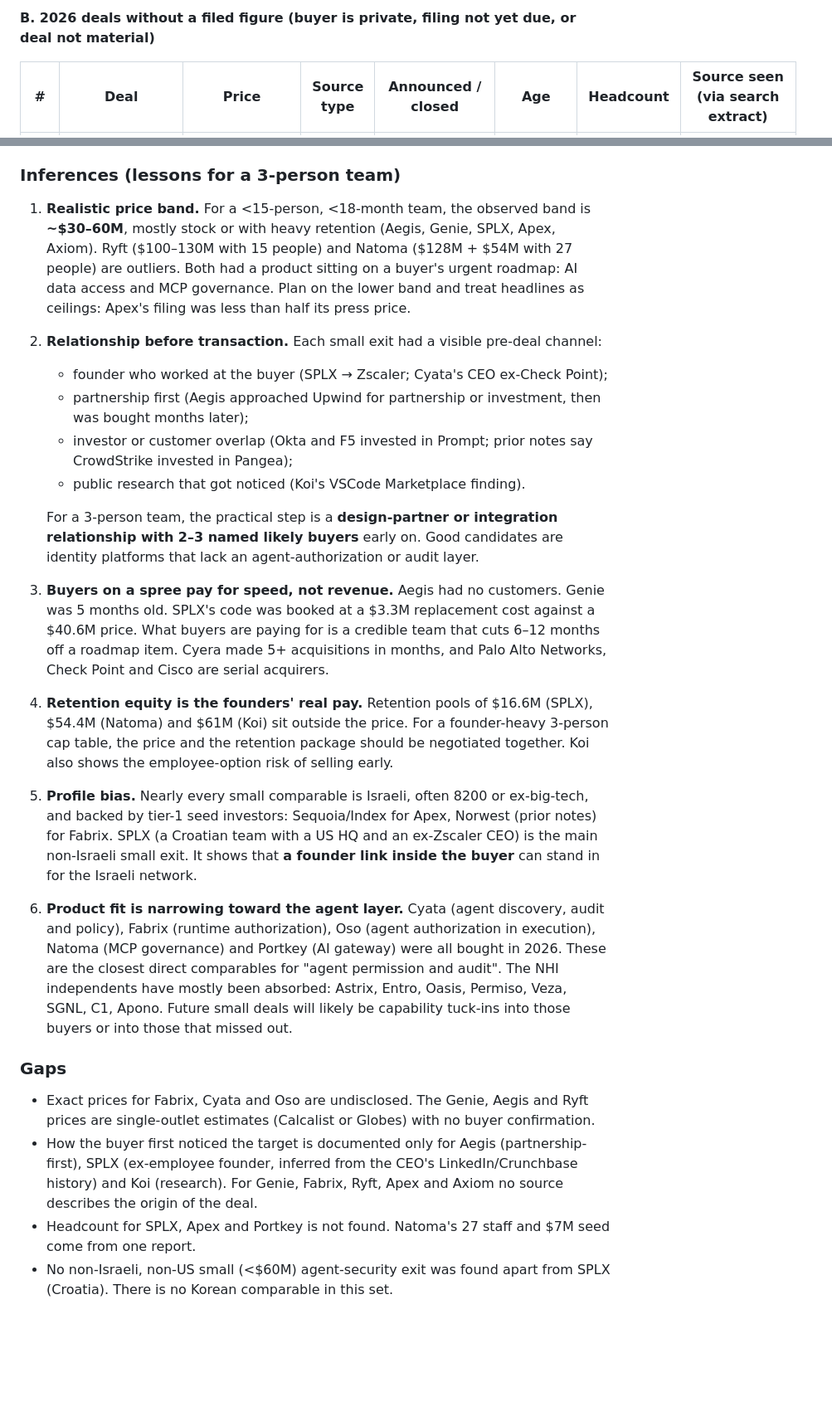
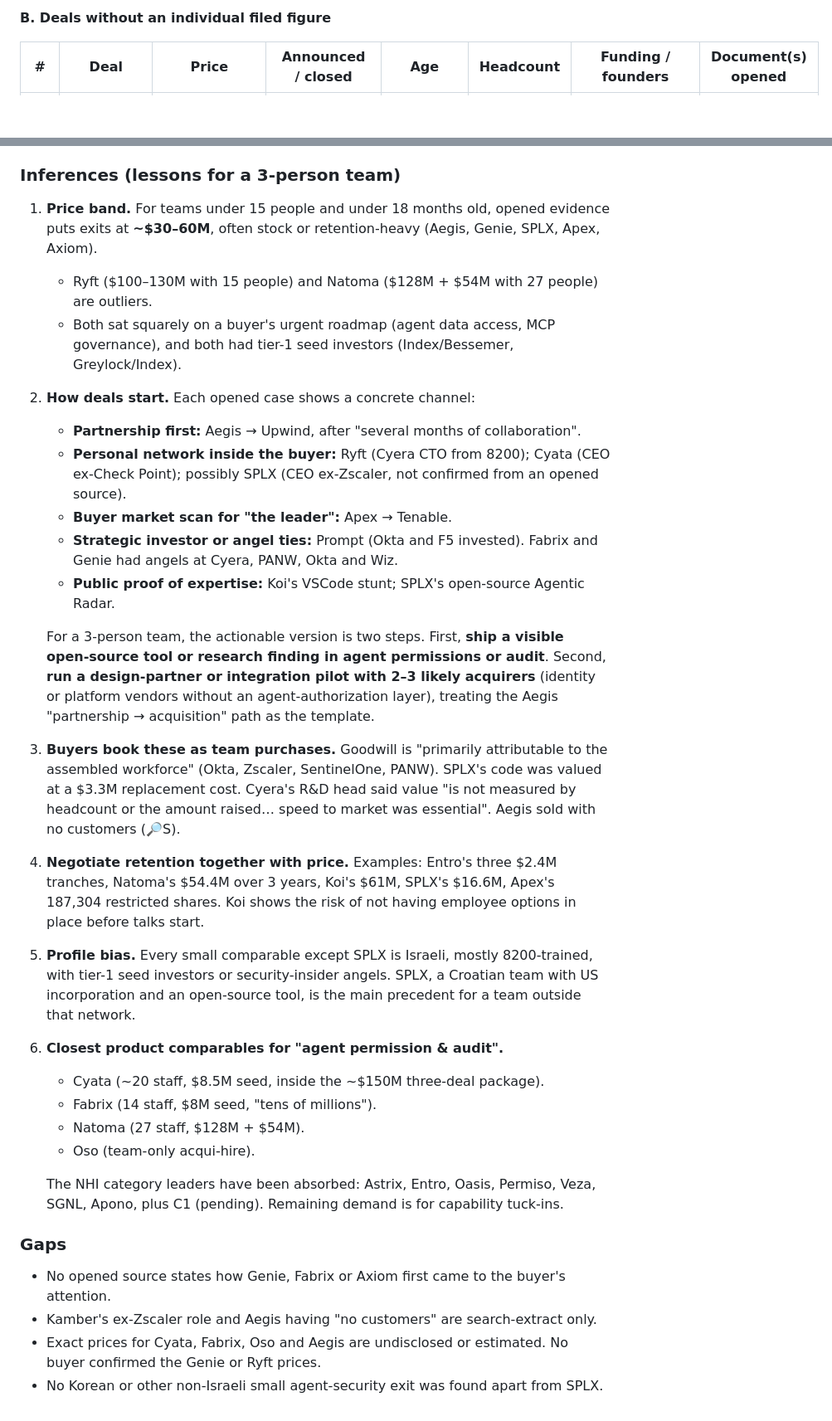
Before and after one commit to integriscan/portal-team1, a Markdown page: research_notes/에이전트 권한 감사 원문 검증/ma_prices_verified.md, 2 parts joined by grey strips. Shown at 83% size. Drawn GitHub-style; blank space fills up the shorter version.

```diff
--- a/research_notes/에이전트 권한 감사 원문 검증/ma_prices_verified.md
+++ b/research_notes/에이전트 권한 감사 원문 검증/ma_prices_verified.md
@@ -41,5 +63,5 @@ Akamai–LayerX's $205M is now also in a 10-Q. Filed consideration routinely **l
 
-**B. 2026 deals without a filed figure (buyer is private, filing not yet due, or deal not material)**
+**B. Deals without an individual filed figure**
 
-| # | Deal | Price | Source type | Announced / closed | Age | Headcount | Source seen (via search extract) |
+| # | Deal | Price | Announced / closed | Age | Headcount | Funding / founders | Document(s) opened |
 |---|---|---|---|---|---|---|---|
@@ -231,20 +256,29 @@ Seven deals are realistic comparables:
 
 ### Inferences (lessons for a 3-person team)
-1. **Realistic price band.** For a <15-person, <18-month team, the observed band is **~$30–60M**, mostly stock or with heavy retention (Aegis, Genie, SPLX, Apex, Axiom). Ryft ($100–130M with 15 people) and Natoma ($128M + $54M with 27 people) are outliers. Both had a product sitting on a buyer's urgent roadmap: AI data access and MCP governance. Plan on the lower band and treat headlines as ceilings: Apex's filing was less than half its press price.
-2. **Relationship before transaction.** Each small exit had a visible pre-deal channel:
-   - founder who worked at the buyer (SPLX → Zscaler; Cyata's CEO ex-Check Point);
-   - partnership first (Aegis approached Upwind for partnership or investment, then was bought months later);
-   - investor or customer overlap (Okta and F5 invested in Prompt; prior notes say CrowdStrike invested in Pangea);
-   - public research that got noticed (Koi's VSCode Marketplace finding).
+1. **Price band.** For teams under 15 people and under 18 months old, opened evidence puts exits at **~$30–60M**, often stock or retention-heavy (Aegis, Genie, SPLX, Apex, Axiom).
+   - Ryft ($100–130M with 15 people) and Natoma ($128M + $54M with 27 people) are outliers.
+   - Both sat squarely on a buyer's urgent roadmap (agent data access, MCP governance), and both had tier-1 seed investors (Index/Bessemer, Greylock/Index).
+2. **How deals start.** Each opened case shows a concrete channel:
+   - **Partnership first:** Aegis → Upwind, after "several months of collaboration".
+   - **Personal network inside the buyer:** Ryft (Cyera CTO from 8200); Cyata (CEO ex-Check Point); possibly SPLX (CEO ex-Zscaler, not confirmed from an opened source).
+   - **Buyer market scan for "the leader":** Apex → Tenable.
+   - **Strategic investor or angel ties:** Prompt (Okta and F5 invested). Fabrix and Genie had angels at Cyera, PANW, Okta and Wiz.
+   - **Public proof of expertise:** Koi's VSCode stunt; SPLX's open-source Agentic Radar.
 
-   For a 3-person team, the practical step is a **design-partner or integration relationship with 2–3 named likely buyers** early on. Good candidates are identity platforms that lack an agent-authorization or audit layer.
-3. **Buyers on a spree pay for speed, not revenue.** Aegis had no customers. Genie was 5 months old. SPLX's code was booked at a $3.3M replacement cost against a $40.6M price. What buyers are paying for is a credible team that cuts 6–12 months off a roadmap item. Cyera made 5+ acquisitions in months, and Palo Alto Networks, Check Point and Cisco are serial acquirers.
-4. **Retention equity is the founders' real pay.** Retention pools of $16.6M (SPLX), $54.4M (Natoma) and $61M (Koi) sit outside the price. For a founder-heavy 3-person cap table, the price and the retention package should be negotiated together. Koi also shows the employee-option risk of selling early.
-5. **Profile bias.** Nearly every small comparable is Israeli, often 8200 or ex-big-tech, and backed by tier-1 seed investors: Sequoia/Index for Apex, Norwest (prior notes) for Fabrix. SPLX (a Croatian team with a US HQ and an ex-Zscaler CEO) is the main non-Israeli small exit. It shows that **a founder link inside the buyer** can stand in for the Israeli network.
-6. **Product fit is narrowing toward the agent layer.** Cyata (agent discovery, audit and policy), Fabrix (runtime authorization), Oso (agent authorization in execution), Natoma (MCP governance) and Portkey (AI gateway) were all bought in 2026. These are the closest direct comparables for "agent permission and audit". The NHI independents have mostly been absorbed: Astrix, Entro, Oasis, Permiso, Veza, SGNL, C1, Apono. Future small deals will likely be capability tuck-ins into those buyers or into those that missed out.
+   For a 3-person team, the actionable version is two steps. First, **ship a visible open-source tool or research finding in agent permissions or audit**. Second, **run a design-partner or integration pilot with 2–3 likely acquirers** (identity or platform vendors without an agent-authorization layer), treating the Aegis "partnership → acquisition" path as the template.
+3. **Buyers book these as team purchases.** Goodwill is "primarily attributable to the assembled workforce" (Okta, Zscaler, SentinelOne, PANW). SPLX's code was valued at a $3.3M replacement cost. Cyera's R&D head said value "is not measured by headcount or the amount raised… speed to market was essential". Aegis sold with no customers (🔎S).
+4. **Negotiate retention together with price.** Examples: Entro's three $2.4M tranches, Natoma's $54.4M over 3 years, Koi's $61M, SPLX's $16.6M, Apex's 187,304 restricted shares. Koi shows the risk of not having employee options in place before talks start.
+5. **Profile bias.** Every small comparable except SPLX is Israeli, mostly 8200-trained, with tier-1 seed investors or security-insider angels. SPLX, a Croatian team with US incorporation and an open-source tool, is the main precedent for a team outside that network.
+6. **Closest product comparables for "agent permission & audit".**
+   - Cyata (~20 staff, $8.5M seed, inside the ~$150M three-deal package).
+   - Fabrix (14 staff, $8M seed, "tens of millions").
+   - Natoma (27 staff, $128M + $54M).
+   - Oso (team-only acqui-hire).
+
+   The NHI category leaders have been absorbed: Astrix, Entro, Oasis, Permiso, Veza, SGNL, Apono, plus C1 (pending). Remaining demand is for capability tuck-ins.
 
 ### Gaps
-- Exact prices for Fabrix, Cyata and Oso are undisclosed. The Genie, Aegis and Ryft prices are single-outlet estimates (Calcalist or Globes) with no buyer confirmation.
-- How the buyer first noticed the target is documented only for Aegis (partnership-first), SPLX (ex-employee founder, inferred from the CEO's LinkedIn/Crunchbase history) and Koi (research). For Genie, Fabrix, Ryft, Apex and Axiom no source describes the origin of the deal.
-- Headcount for SPLX, Apex and Portkey is not found. Natoma's 27 staff and $7M seed come from one report.
-- No non-Israeli, non-US small (<$60M) agent-security exit was found apart from SPLX (Croatia). There is no Korean comparable in this set.
+- No opened source states how Genie, Fabrix or Axiom first came to the buyer's attention.
+- Kamber's ex-Zscaler role and Aegis having "no customers" are search-extract only.
+- Exact prices for Cyata, Fabrix, Oso and Aegis are undisclosed or estimated. No buyer confirmed the Genie or Ryft prices.
+- No Korean or other non-Israeli small agent-security exit was found apart from SPLX.
```
Also changed, not shown: other parts of research_notes/에이전트 권한 감사 원문 검증/ma_prices_verified.md (+181 -156 lines).
